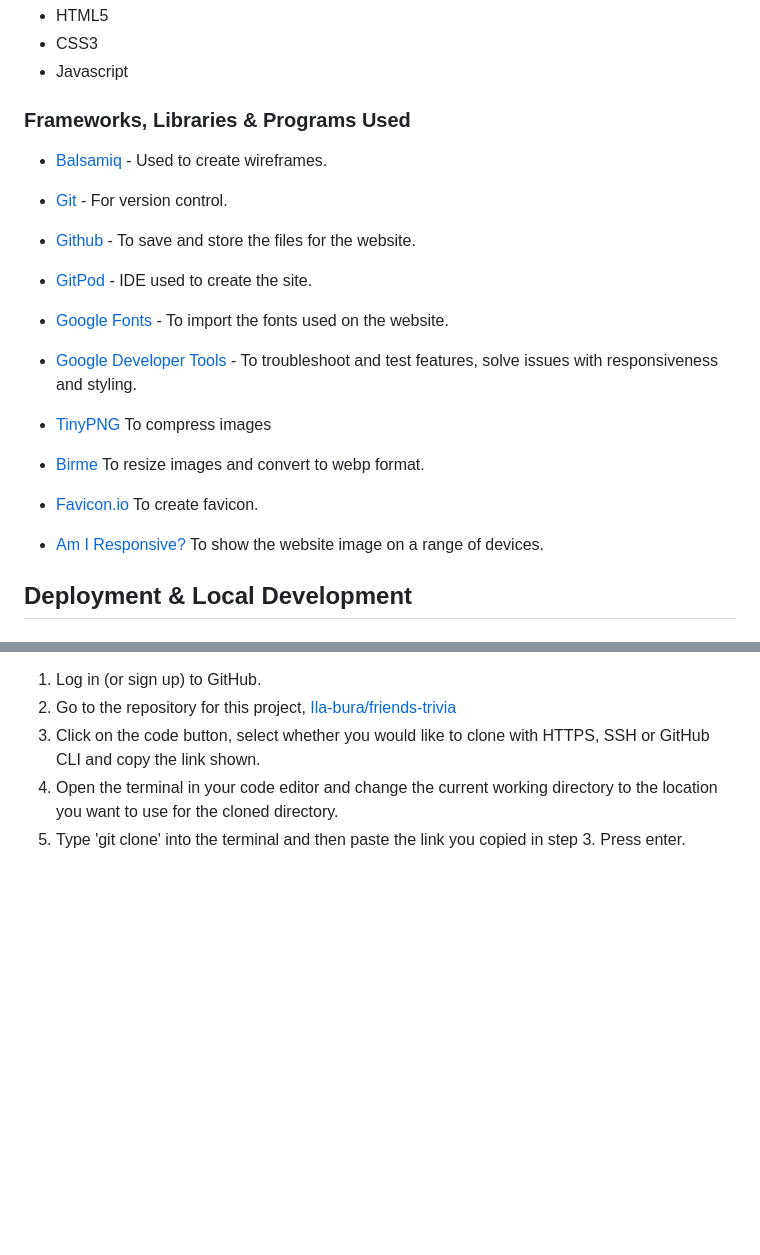
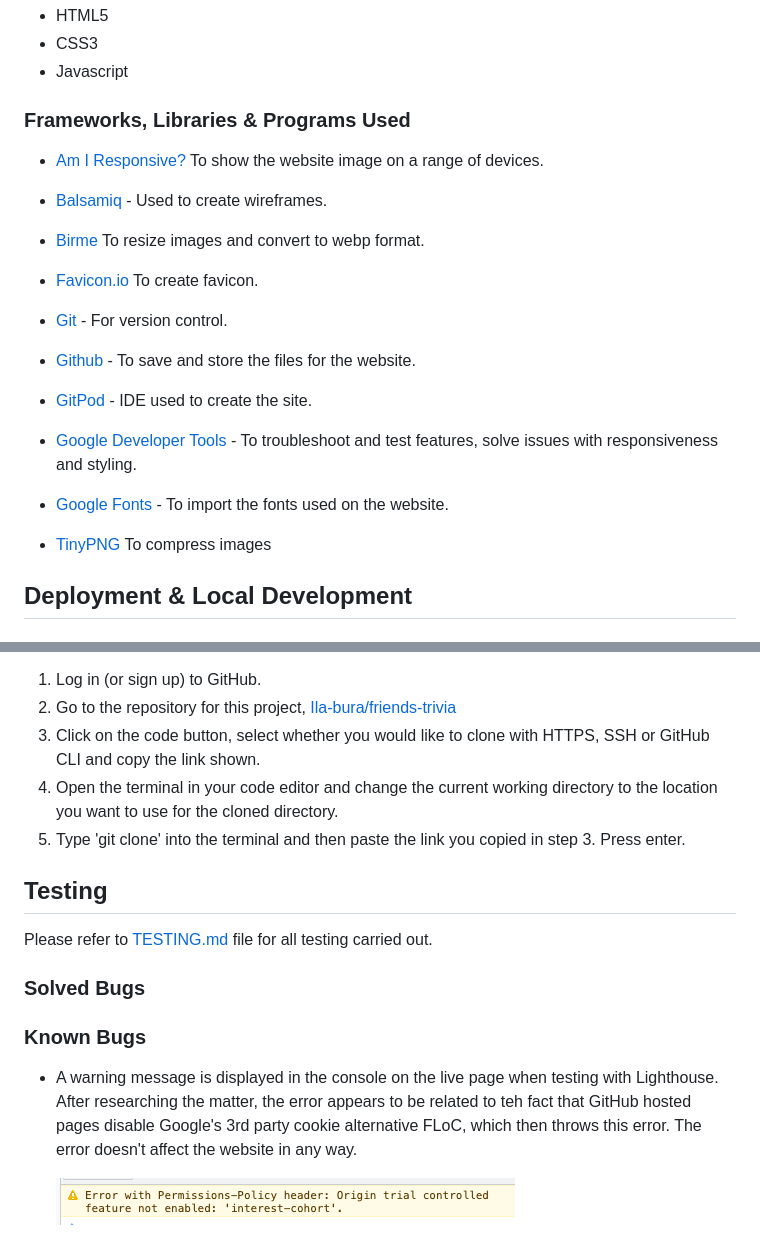
Before and after one commit to Ila-bura/friends-trivia, a Markdown page: README.md, 2 parts joined by grey strips. Drawn GitHub-style; pictures changed too: assets/images/images-readme/console.warning.png (added); blank space fills up the shorter version.

```diff
--- a/README.md
+++ b/README.md
@@ -139,7 +142,13 @@ All images used were created by me, and styled to give it the feel of an interac
 
 ### Frameworks, Libraries & Programs Used
 
+- [Am I Responsive?](http://ami.responsivedesign.is/) To show the website image on a range of devices.
+
 - [Balsamiq](https://balsamiq.com/) - Used to create wireframes.
+
+- [Birme](https://www.birme.net/) To resize images and convert to webp format.
+
+- [Favicon.io](https://favicon.io/) To create favicon.
 
 - [Git](https://git-scm.com/) - For version control.
 
@@ -147,17 +156,11 @@ All images used were created by me, and styled to give it the feel of an interac
 
 - [GitPod](https://gitpod.io/) - IDE used to create the site.
 
+- [Google Developer Tools](https://developers.google.com/web/tools) - To troubleshoot and test features, solve issues with responsiveness and styling.
+
 - [Google Fonts](https://fonts.google.com/) - To import the fonts used on the website.
 
-- [Google Developer Tools](https://developers.google.com/web/tools) - To troubleshoot and test features, solve issues with responsiveness and styling.
-
 - [TinyPNG](https://tinypng.com/) To compress images
-
-- [Birme](https://www.birme.net/) To resize images and convert to webp format.
-
-- [Favicon.io](https://favicon.io/) To create favicon.
-
-- [Am I Responsive?](http://ami.responsivedesign.is/) To show the website image on a range of devices.
 
 ## Deployment & Local Development
 
@@ -193,3 +196,15 @@ To clone the repository:
 3. Click on the code button, select whether you would like to clone with HTTPS, SSH or GitHub CLI and copy the link shown.
 4. Open the terminal in your code editor and change the current working directory to the location you want to use for the cloned directory.
 5. Type 'git clone' into the terminal and then paste the link you copied in step 3. Press enter.
+
+## Testing
+
+Please refer to [TESTING.md](TESTING.md) file for all testing carried out.
+
+### Solved Bugs
+
+### Known Bugs
+
+- A warning message is displayed in the console on the live page when testing with Lighthouse. After researching the matter, the error appears to be related to teh fact that GitHub hosted pages disable Google's 3rd party cookie alternative FLoC, which then throws this error. The error doesn't affect the website in any way.
+
+  ![Console warning](assets/images/images-readme/console.warning.png)
```
Also changed, not shown: other parts of README.md (+5 -2 lines), assets/images/images-readme/desktop-screen-wireframe.png (added), assets/images/images-readme/mobile-screen-wireframe.png (added).
